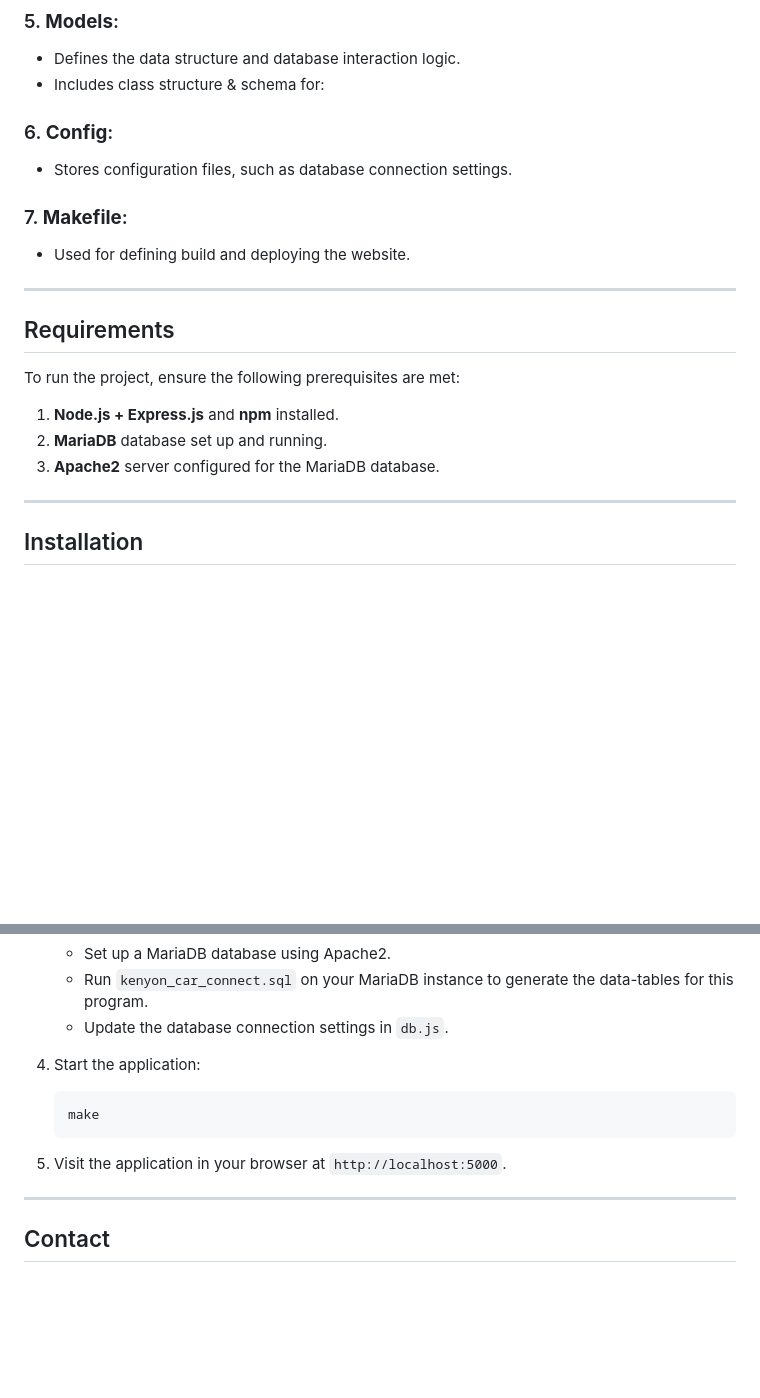
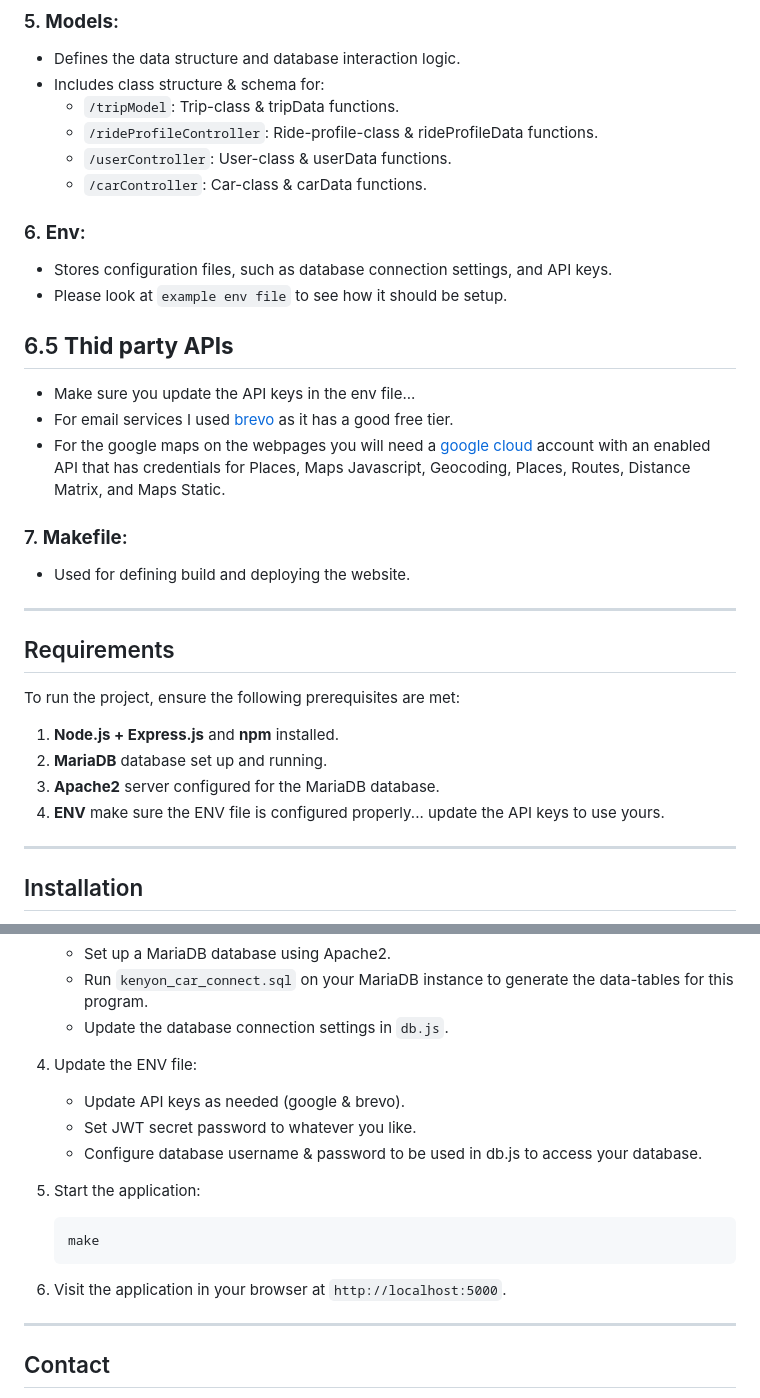
Before and after one commit to GrantCulbertson/kenyon-car-connect, a Markdown page: README.md, 2 parts joined by grey strips. Rendered like a GitHub page; blank space fills up the shorter version.

````diff
--- a/README.md
+++ b/README.md
@@ -56,9 +56,19 @@ The project uses a modular structure to organize code for scalability and mainta
 ### 5. **Models**:
    - Defines the data structure and database interaction logic.
    - Includes class structure & schema for:
+     - `/tripModel`: Trip-class & tripData functions.
+     - `/rideProfileController`: Ride-profile-class & rideProfileData functions.
+     - `/userController`: User-class & userData functions.
+     - `/carController`: Car-class & carData functions.
 
-### 6. **Config**:
-   - Stores configuration files, such as database connection settings.
+### 6. **Env**:
+   - Stores configuration files, such as database connection settings, and API keys.
+   - Please look at `example env file` to see how it should be setup.
+
+## 6.5 **Thid party APIs** ##
+   - Make sure you update the API keys in the env file...
+   - For email services I used [brevo](https://www.brevo.com/) as it has a good free tier.
+   - For the google maps on the webpages you will need a [google cloud](https://cloud.google.com/?hl=en) account with an enabled API that has credentials for Places, Maps Javascript, Geocoding, Places, Routes, Distance Matrix, and Maps Static.
 
 ### 7. **Makefile**:
    - Used for defining build and deploying the website.
@@ -72,6 +82,7 @@ To run the project, ensure the following prerequisites are met:
 1. **Node.js + Express.js** and **npm** installed.
 2. **MariaDB** database set up and running.
 3. **Apache2** server configured for the MariaDB database.
+4. **ENV** make sure the ENV file is configured properly... update the API keys to use yours.
 
 ---
 
@@ -95,12 +106,17 @@ Follow these steps to set up and run the project locally:
    - Run `kenyon_car_connect.sql` on your MariaDB instance to generate the data-tables for this program.
    - Update the database connection settings in `db.js`.
 
-4. Start the application:
+4. Update the ENV file:
+   - Update API keys as needed (google & brevo).
+   - Set JWT secret password to whatever you like.
+   - Configure database username & password to be used in db.js to access your database.
+
+6. Start the application:
    ```bash
    make
    ```
 
-5. Visit the application in your browser at `http://localhost:5000`.
+7. Visit the application in your browser at `http://localhost:5000`.
 
 ---
 
````
